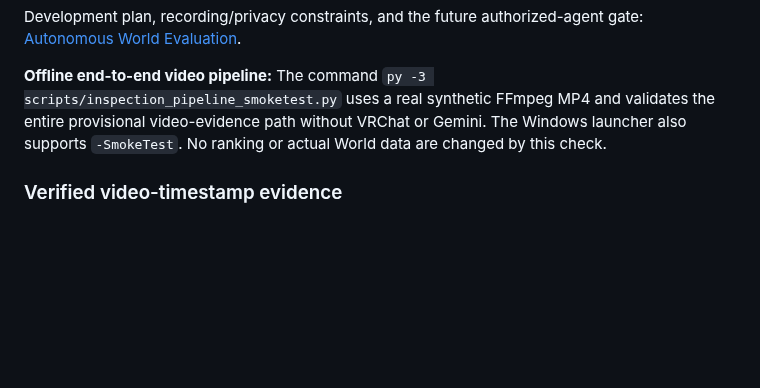
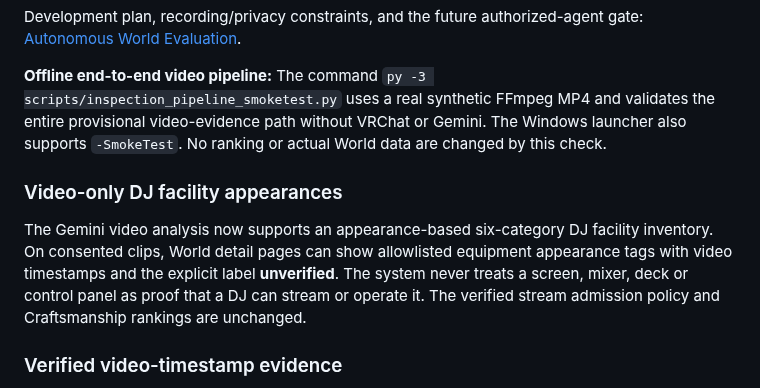
Before and after one commit to showchoo/vrc-club-charts, a Markdown page: README.md, the part around the change. Drawn GitHub-style; blank space fills up the shorter version.

Commit message:
docs: describe six-category visual facility inventory on World pages

```diff
--- a/README.md
+++ b/README.md
@@ -25,6 +25,15 @@ Development plan, recording/privacy constraints, and the future authorized-agent
 FFmpeg MP4 and validates the entire provisional video-evidence path
 without VRChat or Gemini. The Windows launcher also supports `-SmokeTest`.
 No ranking or actual World data are changed by this check.
+
+### Video-only DJ facility appearances
+
+The Gemini video analysis now supports an appearance-based six-category
+DJ facility inventory. On consented clips, World detail pages can show
+allowlisted equipment appearance tags with video timestamps and the
+explicit label **unverified**. The system never treats a screen, mixer,
+deck or control panel as proof that a DJ can stream or operate it.
+The verified stream admission policy and Craftsmanship rankings are unchanged.
 
 ### Verified video-timestamp evidence
 
```
